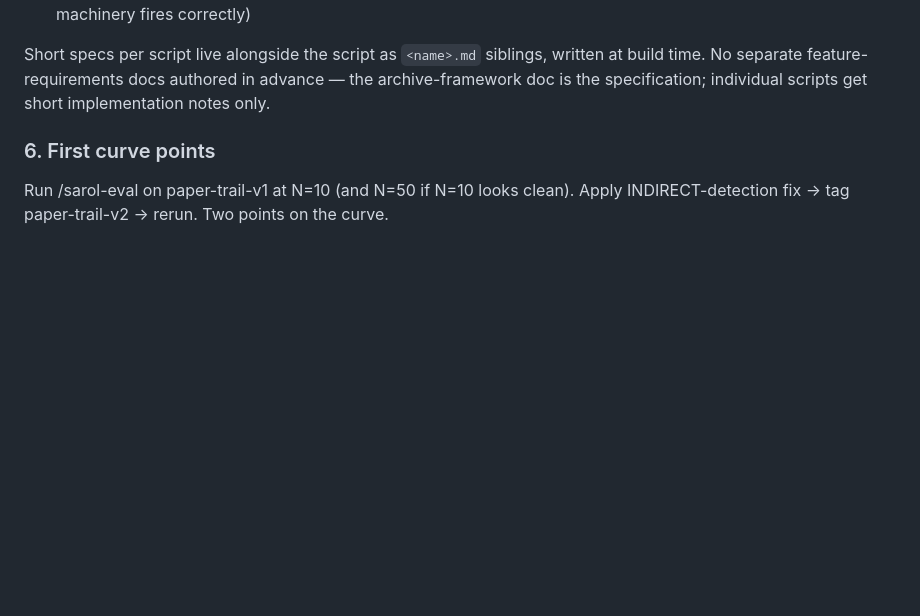
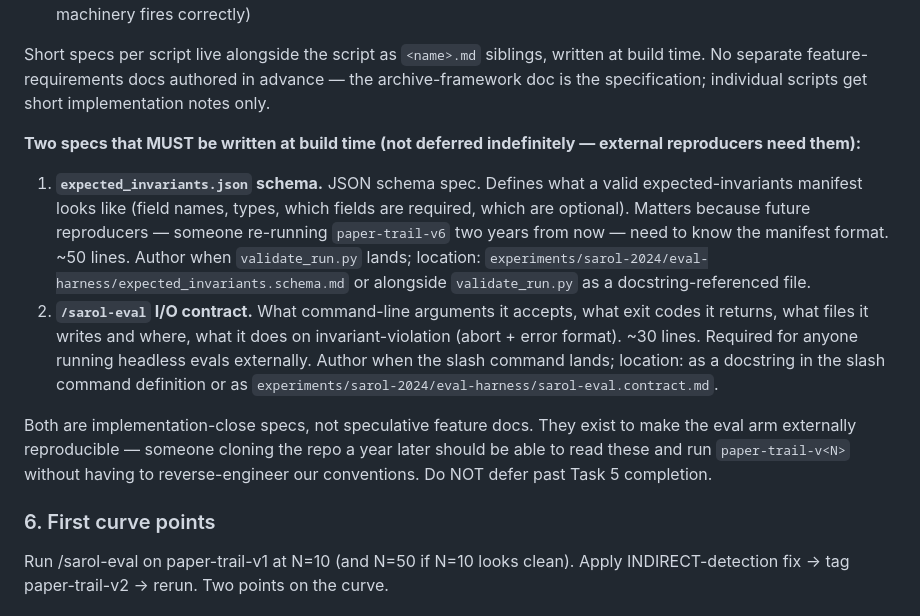
Before and after one commit to philadamson93/paper-trail, a Markdown page: docs/plans/NEXT.md, the part around the change. Rendered like a GitHub page; blank space fills up the shorter version.

```diff
--- a/docs/plans/NEXT.md
+++ b/docs/plans/NEXT.md
@@ -87,6 +87,13 @@ Once tasks 1–4 are closed:
 
 Short specs per script live alongside the script as `<name>.md` siblings, written at build time. No separate feature-requirements docs authored in advance — the archive-framework doc is the specification; individual scripts get short implementation notes only.
 
+**Two specs that MUST be written at build time (not deferred indefinitely — external reproducers need them):**
+
+1. **`expected_invariants.json` schema.** JSON schema spec. Defines what a valid expected-invariants manifest looks like (field names, types, which fields are required, which are optional). Matters because future reproducers — someone re-running `paper-trail-v6` two years from now — need to know the manifest format. ~50 lines. Author when `validate_run.py` lands; location: `experiments/sarol-2024/eval-harness/expected_invariants.schema.md` or alongside `validate_run.py` as a docstring-referenced file.
+2. **`/sarol-eval` I/O contract.** What command-line arguments it accepts, what exit codes it returns, what files it writes and where, what it does on invariant-violation (abort + error format). ~30 lines. Required for anyone running headless evals externally. Author when the slash command lands; location: as a docstring in the slash command definition or as `experiments/sarol-2024/eval-harness/sarol-eval.contract.md`.
+
+Both are implementation-close specs, not speculative feature docs. They exist to make the eval arm externally reproducible — someone cloning the repo a year later should be able to read these and run `paper-trail-v<N>` without having to reverse-engineer our conventions. Do NOT defer past Task 5 completion.
+
 ### 6. First curve points
 
 Run /sarol-eval on paper-trail-v1 at N=10 (and N=50 if N=10 looks clean). Apply INDIRECT-detection fix → tag paper-trail-v2 → rerun. Two points on the curve.
```
Also changed, not shown: docs/journal/2026-04-21-archive-framework-decisions.md (+12 -0 lines).
